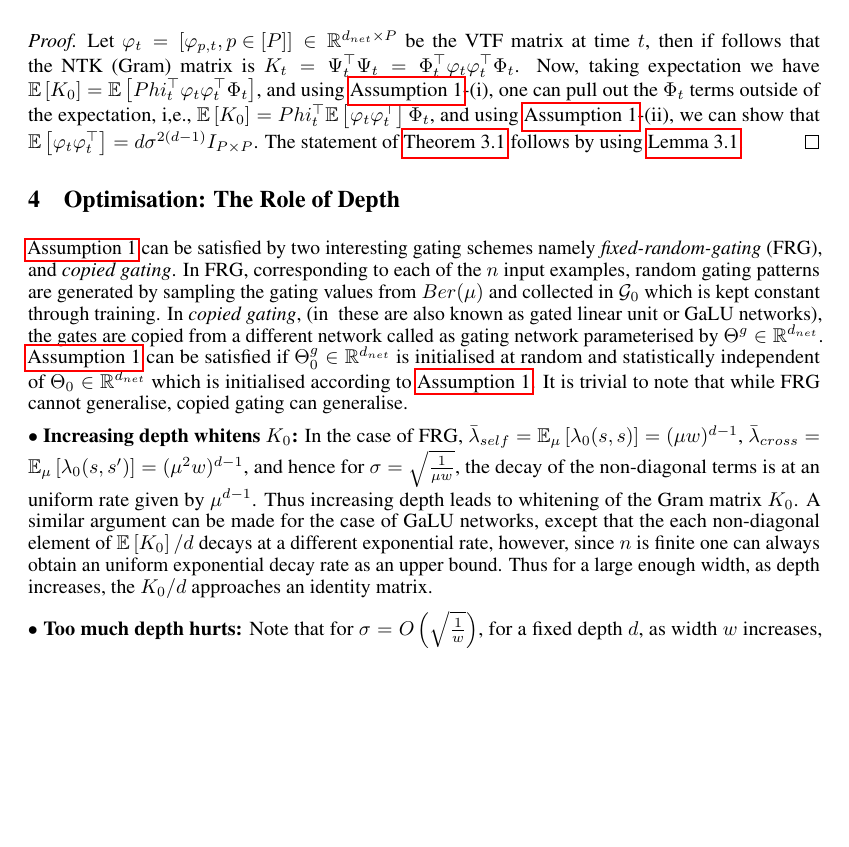
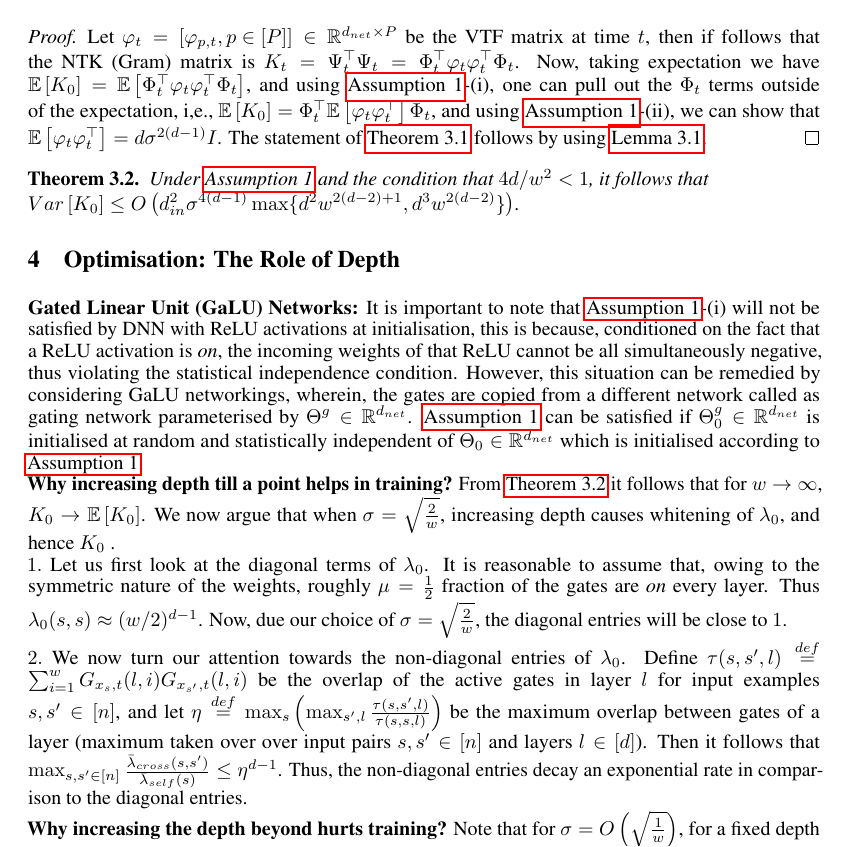
Before and after one commit to chandrurec5/dnnneurips2020, a LaTeX paper (neurips_2020.tex, which reads expressivity.tex, optimisation.tex): part of page 4 of 6, cut so that both start at the same text, the shorter picture padded with empty space. Compiled offline with pdfLaTeX.

Commit message:
half-opti

```diff
--- a/expressivity.tex
+++ b/expressivity.tex
@@ -18,5 +18,10 @@ Under \Cref{assmp:main}, for paths $p,p'\in \P, p\neq p'$, we have  i) $\E{\ip{\
 \begin{theorem}\label{th:exp}[NTK and NPK]
 $\E{K_0}=d\sigma^{2(d-1)}(x^\top x) \odot (\lambda_0)$.
 \end{theorem}
-\begin{proof} Let $\varphi_t=\left[\varphi_{p,t},p\in[P]\right]\in\R^{d_{net}\times P}$ be the VTF matrix at time $t$, then if follows that the NTK (Gram) matrix is  $K_t=\Psi^\top_t\Psi_t=\Phi^\top_t\varphi_t\varphi^\top_t\Phi_t$. Now, taking expectation we have $\E{K_0}=\E{Phi^\top_t\varphi_t\varphi^\top_t\Phi_t}$, and using \Cref{assmp:main}-(i), one can pull out the $\Phi_t$ terms outside of the expectation, i,e., $\E{K_0}=Phi^\top_t\E{\varphi_t\varphi^\top_t}\Phi_t$, and using \Cref{assmp:main}-(ii), we can show that $\E{\varphi_t\varphi^\top_t}=d\sigma^{2(d-1)}I_{P\times P}$. The statement of \Cref{th:exp} follows by using \Cref{lm:npk}.
+\begin{proof} Let $\varphi_t=\left[\varphi_{p,t},p\in[P]\right]\in\R^{d_{net}\times P}$ be the VTF matrix at time $t$, then if follows that the NTK (Gram) matrix is  $K_t=\Psi^\top_t\Psi_t=\Phi^\top_t\varphi_t\varphi^\top_t\Phi_t$. Now, taking expectation we have $\E{K_0}=\E{\Phi^\top_t\varphi_t\varphi^\top_t\Phi_t}$, and using \Cref{assmp:main}-(i), one can pull out the $\Phi_t$ terms outside of the expectation, i,e., $\E{K_0}=\Phi^\top_t\E{\varphi_t\varphi^\top_t}\Phi_t$, and using \Cref{assmp:main}-(ii), we can show that $\E{\varphi_t\varphi^\top_t}=d\sigma^{2(d-1)}I$. The statement of \Cref{th:exp} follows by using \Cref{lm:npk}.
 \end{proof}
+\begin{theorem}\label{th:var}
+Under \Cref{assmp:main} and the condition that ${4d}/{w^2}<1$, it follows that\hfill\\
+$Var\left[K_0\right]\leq O\left(d^2_{in}\sigma^{4(d-1)}\max\{d^2w^{2(d-2)+1}, d^3w^{2(d-2)}\}\right)$.
+
+\end{theorem}
--- a/optimisation.tex
+++ b/optimisation.tex
@@ -1,10 +1,9 @@
 \section{Optimisation: The Role of Depth}\label{sec:optimisation}
-
-\Cref{assmp:main} can be satisfied by two interesting gating schemes namely \emph{fixed-random-gating} (FRG), and \emph{copied gating}. In FRG, corresponding to each of the $n$ input examples, random gating patterns are generated by sampling the gating values from $Ber(\mu)$ and collected in $\G_0$ which is kept constant through training. In \emph{copied gating}, (in \cite{} these are also known as gated linear unit or GaLU networks), the gates are copied from a different network called as gating network parameterised by $\Tg\in\R^{d_{net}}$. \Cref{assmp:main} can be satisfied if $\Tg_0\in \R^{d_{net}}$ is initialised at random and statistically independent of $\Theta_0\in \R^{d_{net}}$ which is initialised according to \Cref{assmp:main}. It is trivial to note that while FRG cannot generalise, copied gating can generalise.
-
-$\bullet$ \textbf{Increasing depth whitens $K_0$:} In the case of FRG, $\bar{\lambda}_{self}=\mathbb{E}_{\mu}\left[\lambda_0(s,s)\right]=(\mu w)^{d-1}$, $\bar{\lambda}_{cross}=\mathbb{E}_{\mu}\left[\lambda_0(s,s')\right]= (\mu^2w)^{d-1}$, and hence for $\sigma=\sqrt{\frac{1}{\mu w}}$, the decay of the non-diagonal terms is at an uniform rate given by $\mu^{d-1}$. Thus increasing depth leads to whitening of the Gram matrix $K_0$. A similar argument can be made for the case of GaLU networks, except that the each non-diagonal element of $\E{K_0}/d$ decays at a different exponential rate, however, since $n$ is finite one can always obtain an uniform exponential decay rate as an upper bound. Thus for a large enough width, as depth increases, the $K_0/d$ approaches an identity matrix.
-
-$\bullet$ \textbf{Too much depth hurts:} Note that for $\sigma=O\left(\sqrt{\frac{1}{w}}\right)$, for a fixed depth $d$, as width $w$ increases, $K_0\ra\E{K_0}$. However, the variance expression in \Cref{th:opti}-$(D)$ involves $d^2$ and $d^3$ terms, and hence for a fixed width as depth increases, the entries of $K_0$ deviates from $\E{K_0}$, and as a result the spectrum of $K_0$ degrades, thereby hurting training performance.
+\textbf{Gated Linear Unit (GaLU) Networks:} It is important to note that \Cref{assmp:main}-(i) will not be satisfied by DNN with ReLU activations at initialisation, this is because, conditioned on the fact that a ReLU activation is \emph{on}, the incoming weights of that ReLU cannot be all simultaneously negative, thus violating the statistical independence condition. However, this situation can be remedied by considering GaLU networkings, wherein, the gates are copied from a different network called as gating network parameterised by $\Tg\in\R^{d_{net}}$. \Cref{assmp:main} can be satisfied if $\Tg_0\in \R^{d_{net}}$ is initialised at random and statistically independent of $\Theta_0\in \R^{d_{net}}$ which is initialised according to \Cref{assmp:main}.\hfill\\
+\textbf{Why increasing depth till a point helps in training? }From \Cref{th:var} it follows that for $w\ra\infty$, $K_0\ra\E{K_0}$. We now argue that when $\sigma=\sqrt{\frac{2}{w}}$, increasing depth causes whitening of $\lambda_0$, and hence $K_0$ .\hfill\\
+$1.$ Let us first look at the diagonal terms of $\lambda_0$. It is reasonable to assume that, owing to the symmetric nature of the weights, roughly $\mu=\frac{1}{2}$ fraction of the gates are \emph{on} every layer. Thus $\lambda_0(s,s)\approx (w/2)^{d-1}$. Now, due our choice of $\sigma=\sqrt{\frac{2}{w}}$, the diagonal entries will be close to $1$.\hfill\\
+$2.$ We now turn our attention towards the non-diagonal entries of $\lambda_0$. Define $\tau(s,s',l)\stackrel{def}=\sum_{i=1}^w G_{x_s,t}(l,i)G_{x_{s'},t}(l,i)$ be the overlap of the active gates in layer $l$ for input examples $s,s'\in[n]$, and  let $\eta\stackrel{def}=\max_s\left(\max_{s',l} \frac{\tau(s,s',l)}{\tau(s,s,l)}\right)$ be the maximum overlap between gates of a layer (maximum taken over over input pairs $s,s'\in[n]$ and layers $l\in [d]$).  Then it follows that $\max_{s,s'\in [n]} \frac{\bar{\lambda}_{cross}(s,s')}{\bar{\lambda}_{self}(s)}\leq \eta^{d-1}$. Thus, the non-diagonal entries decay an exponential rate in comparison to the diagonal entries.\hfill\\
+\textbf{Why increasing the depth beyond hurts training?} Note that for $\sigma=O\left(\sqrt{\frac{1}{w}}\right)$, for a fixed depth $d$, as width $w$ increases, $K_0\ra\E{K_0}$. However, the variance expression in \Cref{th:opti}-$(D)$ involves $d^2$ and $d^3$ terms, and hence for a fixed width as depth increases, the entries of $K_0$ deviates from $\E{K_0}$, and as a result the spectrum of $K_0$ degrades, thereby hurting training performance.
 
 \textbf{Experiment 1(Dataset):} Consider the dataset $(x_s,y_s)_{s=1}^n\in \R\times \R$, where $x_s=1,\forall s\in [n]$, and $y_s\sim unif([-1,1])$, $n=200$. The input Gram matrix $x^\top x$ is a $n\times n$ matrix with all entries equal to $1$ and its rank is equal to 1. Since all the inputs are identical, this is the worst possible case for optimisation.
 
```
